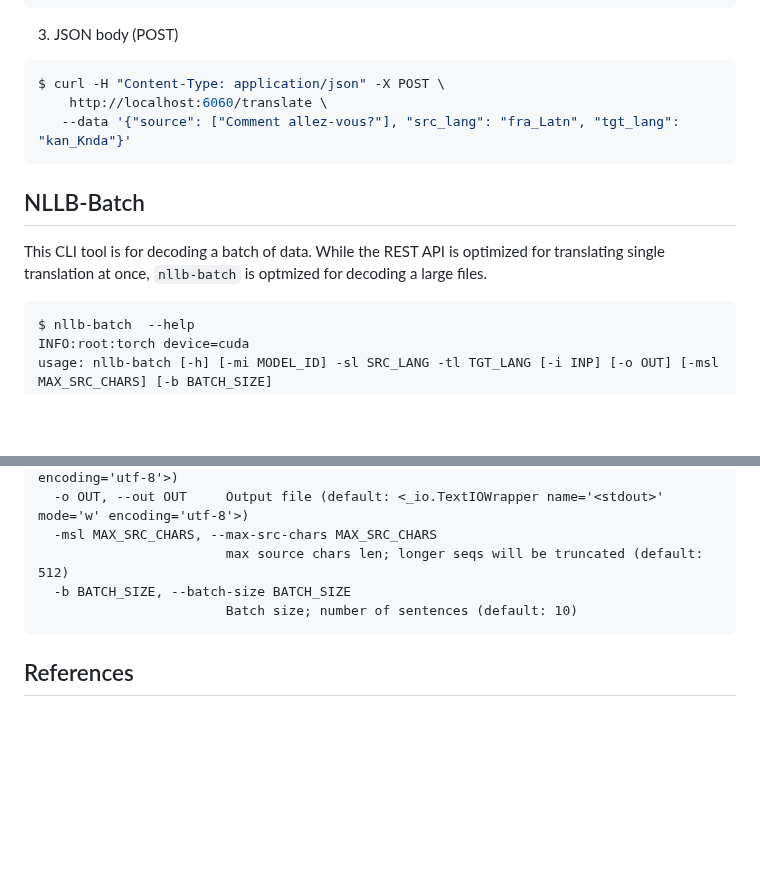
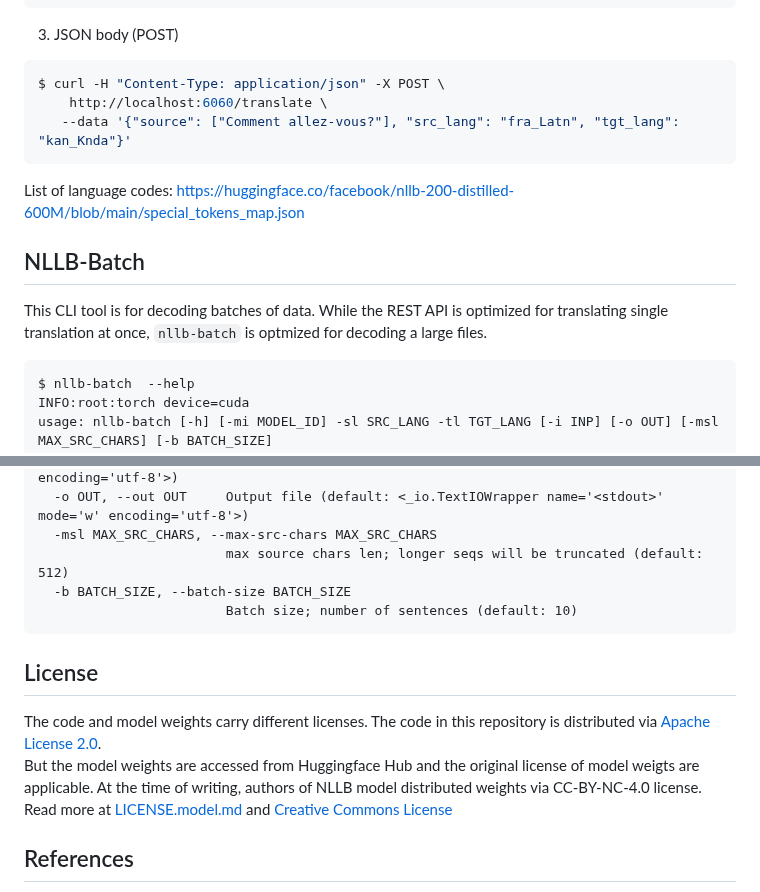
Before and after one commit to thammegowda/nllb-serve, a Markdown page: README.md, 2 parts joined by grey strips. GitHub-like rendering; blank space fills up the shorter version.

Commit message:
Update License info

````diff
--- a/README.md
+++ b/README.md
@@ -78,9 +77,11 @@ $ curl -H "Content-Type: application/json" -X POST \
    --data '{"source": ["Comment allez-vous?"], "src_lang": "fra_Latn", "tgt_lang": "kan_Knda"}'
 ```
 
+List of language codes: https://huggingface.co/facebook/nllb-200-distilled-600M/blob/main/special_tokens_map.json
+
 ## NLLB-Batch
 
-This CLI tool is for decoding a batch of data. While the REST API is optimized for translating single translation at once, `nllb-batch` is optmized for decoding a large files.
+This CLI tool is for decoding batches of data. While the REST API is optimized for translating single translation at once, `nllb-batch` is optmized for decoding a large files.
 
 ```
 $ nllb-batch  --help
@@ -105,6 +106,15 @@ options:
                         Batch size; number of sentences (default: 10)
 ```
 
+## License
+
+The code and model weights carry different licenses.
+The code in this repository is distributed via [Apache License 2.0](https://www.apache.org/licenses/LICENSE-2.0.html).
+But the model weights are accessed from Huggingface Hub and the original license of model weigts are applicable.
+At the time of writing, authors of NLLB model distributed weights via CC-BY-NC-4.0 license. Read more at [LICENSE.model.md](https://github.com/facebookresearch/fairseq/blob/nllb/LICENSE.model.md) and [Creative Commons License](https://en.wikipedia.org/wiki/Creative_Commons_license)
+
+
+
 ## References
 * https://research.facebook.com/publications/no-language-left-behind/
 * https://huggingface.co/docs/transformers/main/en/model_doc/nllb
````
Also changed, not shown: other parts of README.md (+0 -1 lines).
